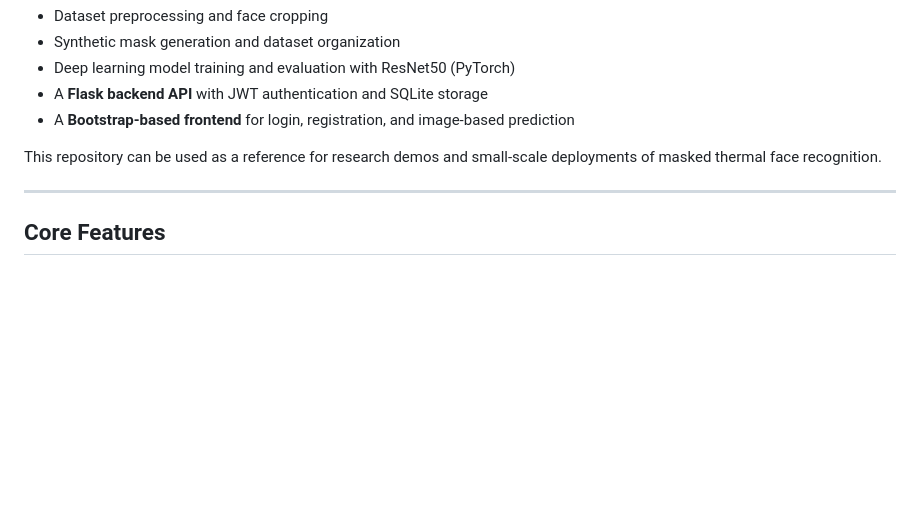
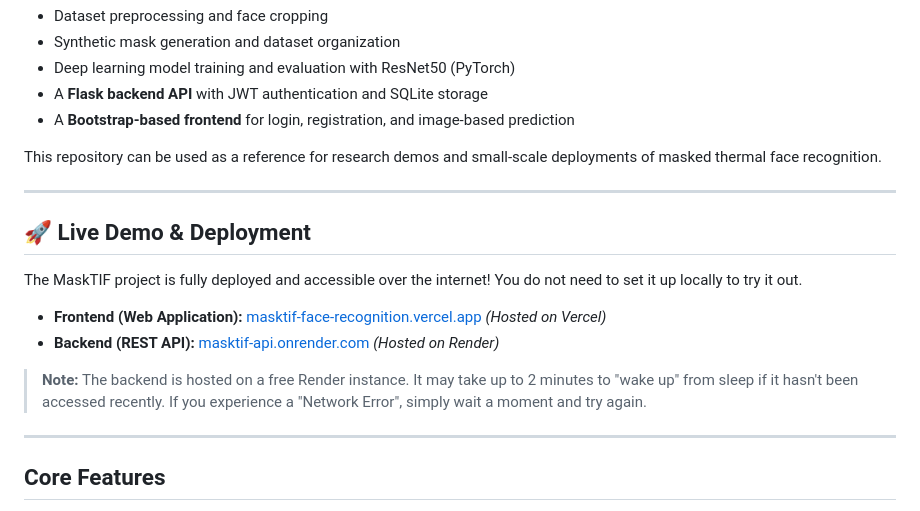
Before and after one commit to DevkumarTarkar/Development-of-Robust-Recognition-Systems-for-Masked-Thermal-Infrared-Face-Images-MaskTIF-, a Markdown page: README.md, the part around the change. Rendered like a GitHub page; blank space fills up the shorter version.

```diff
--- a/README.md
+++ b/README.md
@@ -12,6 +12,17 @@ The project includes:
 - A **Bootstrap‑based frontend** for login, registration, and image‑based prediction
 
 This repository can be used as a reference for research demos and small‑scale deployments of masked thermal face recognition.
+
+---
+
+## 🚀 Live Demo & Deployment
+
+The MaskTIF project is fully deployed and accessible over the internet! You do not need to set it up locally to try it out.
+
+- **Frontend (Web Application):** [masktif-face-recognition.vercel.app](https://masktif-face-recognition.vercel.app) *(Hosted on Vercel)*
+- **Backend (REST API):** [masktif-api.onrender.com](https://masktif-api.onrender.com) *(Hosted on Render)*
+
+> **Note:** The backend is hosted on a free Render instance. It may take up to 2 minutes to "wake up" from sleep if it hasn't been accessed recently. If you experience a "Network Error", simply wait a moment and try again.
 
 ---
 
```
